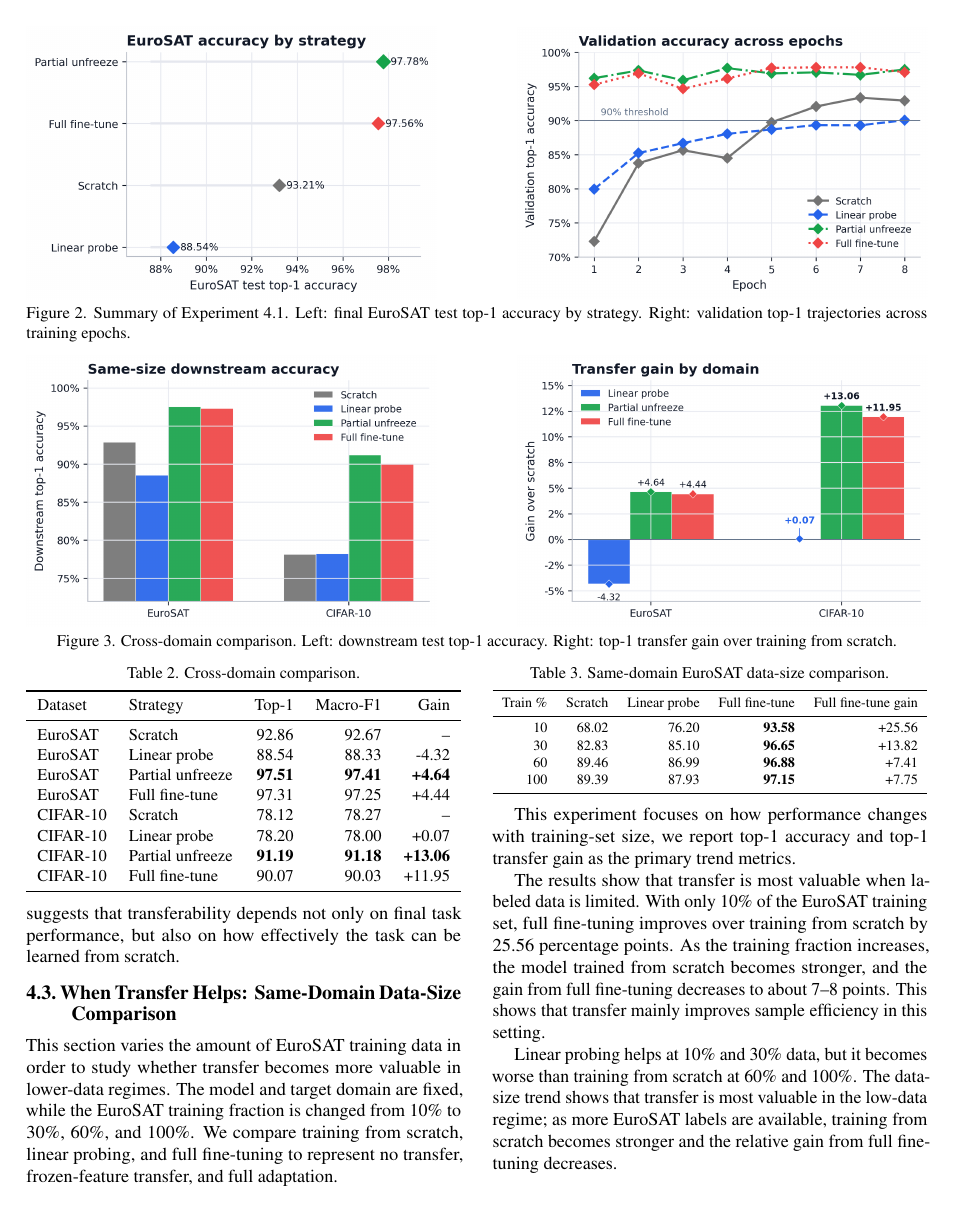
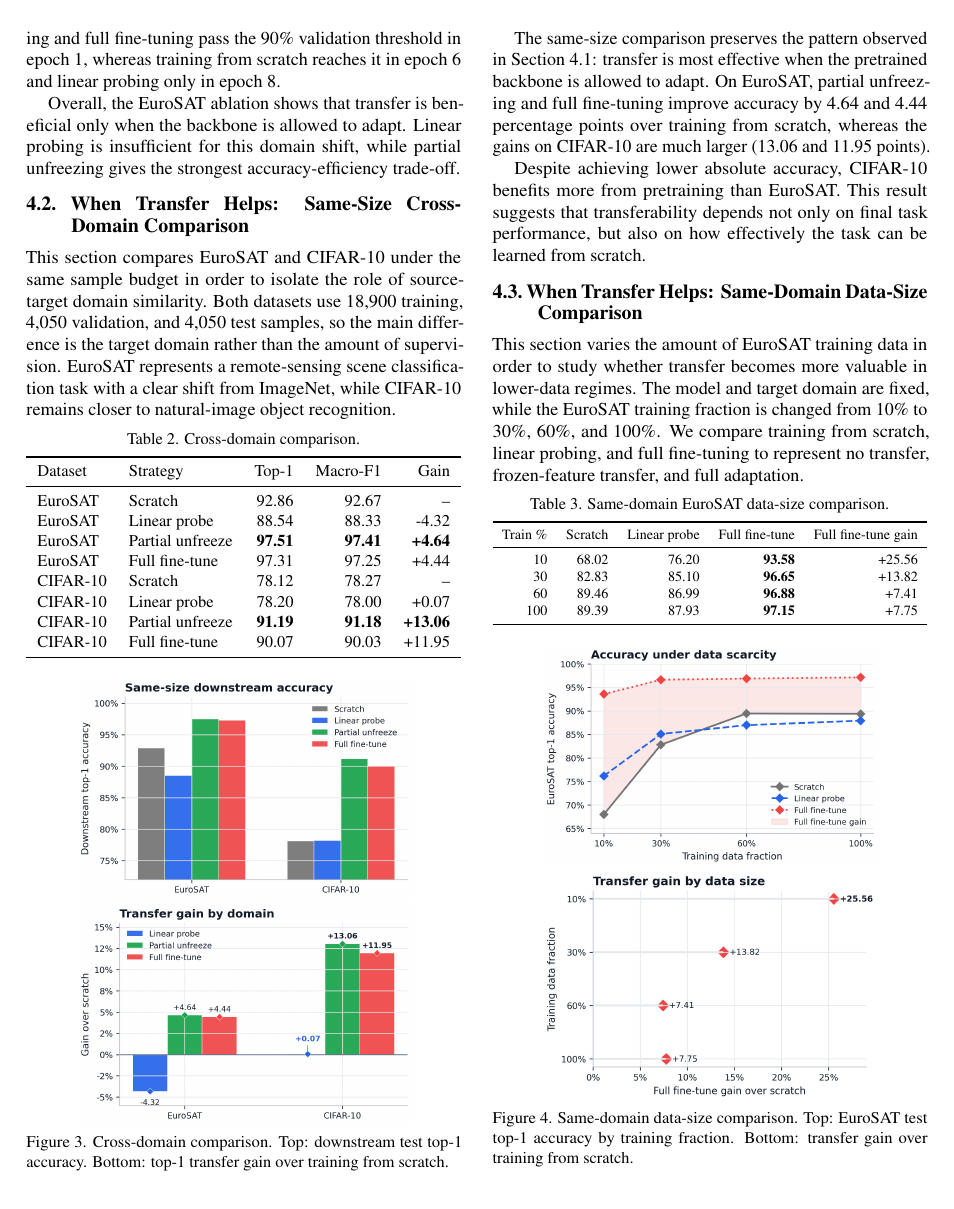
Before and after one commit to RuiquanQiao/COMP6242-group-project, a LaTeX paper (paper/report_paper.tex): page 4 of 8 before the commit and page 4 of 7 after it. Compiled offline with pdfLaTeX.

Commit message:
Restore single-column figure flow

```diff
--- a/paper/report_paper.tex
+++ b/paper/report_paper.tex
@@ -243,14 +243,5 @@ Full fine-tune & 97.56 & 97.50 & +4.35 & 1068.3 & 11,181,642 \\
 \end{tabular}}
 \end{table}
 
-\begin{figure*}[t]
+\begin{figure}[!htbp]
 \centering
-\begin{minipage}{0.455\textwidth}
-  \centering
-  \includegraphics[width=\linewidth]{../outputs/new_style_picture/eurosat_ablation/test_top1_acc.png}
-\end{minipage}\hfill
-\begin{minipage}{0.455\textwidth}
-  \centering
-  \includegraphics[width=\linewidth]{../outputs/new_style_picture/eurosat_ablation/val_top1_acc_curve.png}
-\end{minipage}
-\caption{Summary of Experiment 4.1. Left: final EuroSAT test top-1 accuracy by strategy. Right: validation top-1 trajectories across training epochs.}
@@ -289,19 +284,14 @@ CIFAR-10 & Full fine-tune & 90.07 & 90.03 & +11.95 \\
 \end{tabular}}
 \end{table}
 
-\begin{figure*}[t]
+\begin{figure}[!htbp]
 \centering
-\begin{minipage}{0.455\textwidth}
-  \centering
-  \includegraphics[width=\linewidth]{../outputs/new_style_picture/domain_gap/test_top1_acc.png}
-\end{minipage}\hfill
-\begin{minipage}{0.455\textwidth}
-  \centering
-  \includegraphics[width=\linewidth]{../outputs/new_style_picture/domain_gap/transfer_gain_top1.png}
-\end{minipage}
-\caption{Cross-domain comparison. Left: downstream test top-1 accuracy. Right: top-1 transfer gain over training from scratch.}
+\includegraphics[width=0.78\columnwidth]{../outputs/new_style_picture/domain_gap/test_top1_acc.png}
+\vspace{0.1em}
+\includegraphics[width=0.78\columnwidth]{../outputs/new_style_picture/domain_gap/transfer_gain_top1.png}
+\caption{Cross-domain comparison. Top: downstream test top-1 accuracy. Bottom: top-1 transfer gain over training from scratch.}
 \label{fig:domain}
-\end{figure*}
+\end{figure}
 
 
 
@@ -333,5 +323,9 @@ Train \% & Scratch & Linear probe & Full fine-tune & Full fine-tune gain \\
 \end{table}
 
 
-\begin{figure*}[t]
+\begin{figure}[!htbp]
 \centering
+\includegraphics[width=0.78\columnwidth]{../outputs/new_style_picture/data_fraction/test_top1_acc.png}
+\vspace{0.1em}
+\includegraphics[width=0.78\columnwidth]{../outputs/new_style_picture/data_fraction/transfer_gain_top1.png}
+\caption{Same-domain data-size comparison. Top: EuroSAT test top-1 accuracy by training fraction. Bottom: transfer gain over training from scratch.}
@@ -347,5 +332,5 @@ Train \% & Scratch & Linear probe & Full fine-tune & Full fine-tune gain \\
 \label{fig:fraction}
-\end{figure*}
+\end{figure}
 
 This experiment focuses on how performance changes with training-set size, we report top-1 accuracy and top-1 transfer gain as the primary trend metrics.
 
```
Also changed, not shown: paper/report_paper.pdf, paper/report_paper.tex (49 more changed lines).
